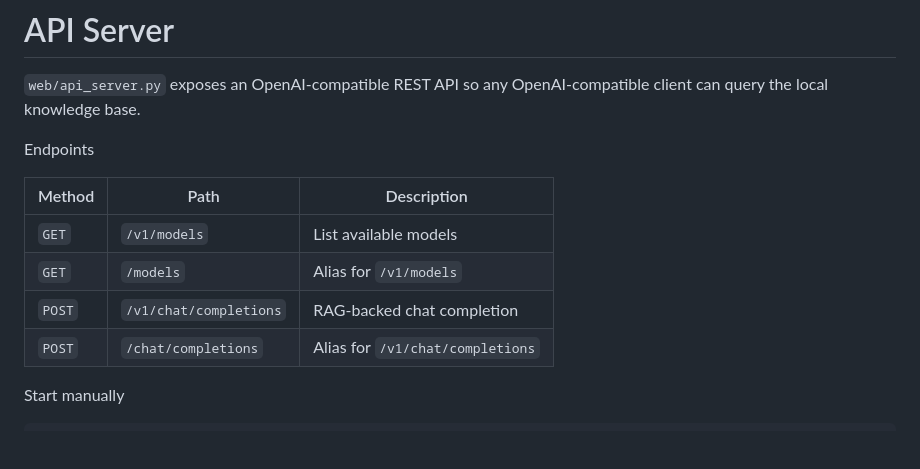
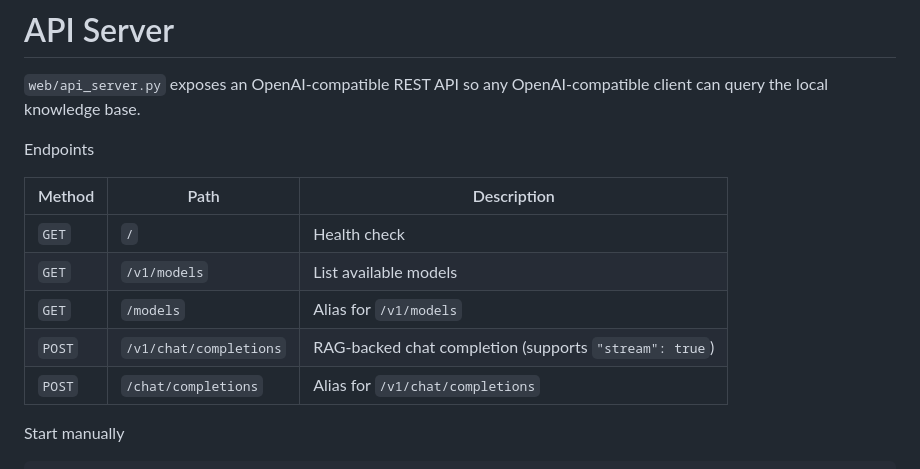
Before and after one commit to GarretBeebe/local-rag-system, a Markdown page: README.md, the part around the change. Drawn GitHub-style; blank space fills up the shorter version.

Commit message:
docs: update API endpoint table with health check and streaming note
Co-Authored-By: Claude Sonnet 4.6 <noreply@anthropic.com>

```diff
--- a/README.md
+++ b/README.md
@@ -276,9 +276,10 @@ Endpoints
 
 | Method | Path | Description |
 | --- | --- | --- |
+| `GET` | `/` | Health check |
 | `GET` | `/v1/models` | List available models |
 | `GET` | `/models` | Alias for `/v1/models` |
-| `POST` | `/v1/chat/completions` | RAG-backed chat completion |
+| `POST` | `/v1/chat/completions` | RAG-backed chat completion (supports `"stream": true`) |
 | `POST` | `/chat/completions` | Alias for `/v1/chat/completions` |
 
 Start manually
```
